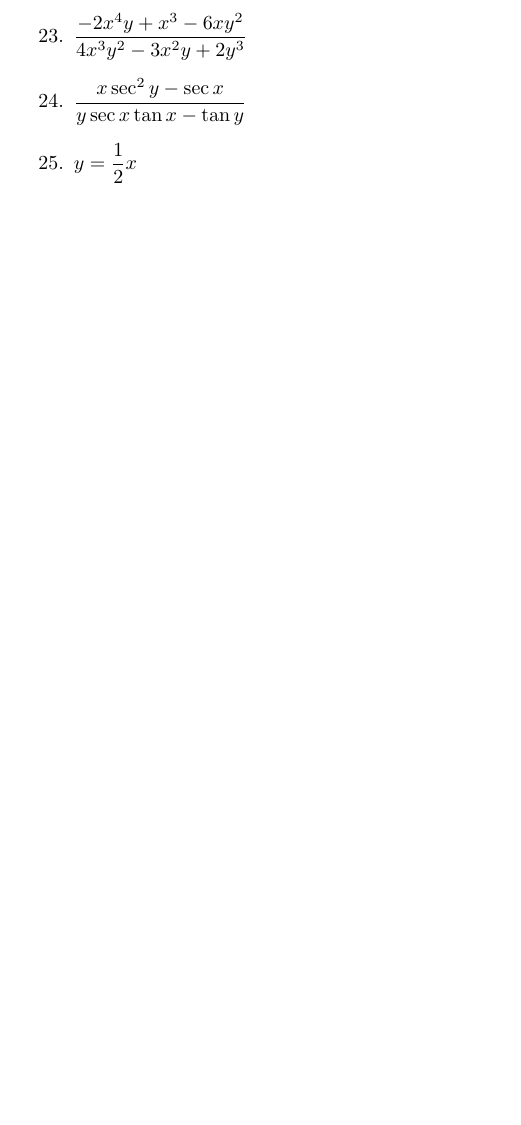
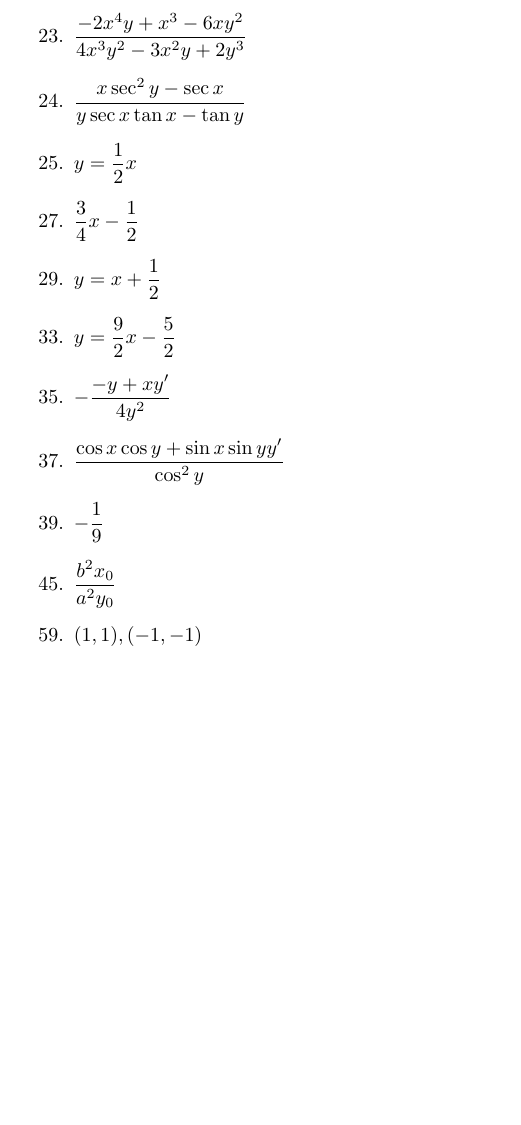
Before and after one commit to cuong-dang/study, a LaTeX document (mathematics/James Stewart Calculus/ch2.tex): part of page 6 of 6, cut so that both start at the same text, the shorter picture padded with empty space. Compiled offline with pdfLaTeX.

Commit message:
jcalc: Complete 2.6.59

```diff
--- a/mathematics/James Stewart Calculus/ch2.tex
+++ b/mathematics/James Stewart Calculus/ch2.tex
@@ -293,5 +293,21 @@
   \item $\frac{-2x^4y+x^3-6xy^2}{4x^3y^2-3x^2y+2y^3}$
   \item $\frac{x\sec^2y-\sec{x}}{y\sec{x}\tan{x}-\tan{y}}$
   \item $y=\frac{1}{2}x$
+    \setcounter{enumi}{26}
+  \item $\frac{3}{4}x -\frac{1}{2}$
+    \setcounter{enumi}{28}
+  \item $y=x+\frac{1}{2}$
+    \setcounter{enumi}{32}
+  \item $y=\frac{9}{2}x-\frac{5}{2}$
+    \setcounter{enumi}{34}
+  \item $-\frac{-y+xy'}{4y^2}$
+    \setcounter{enumi}{36}
+  \item $\frac{\cos{x}\cos{y}+\sin{x}\sin{y}y'}{\cos^2y}$
+    \setcounter{enumi}{38}
+  \item $-\frac{1}{9}$
+    \setcounter{enumi}{44}
+  \item $\frac{b^2x_0}{a^2y_0}$
+    \setcounter{enumi}{58}
+  \item $(1, 1), (-1, -1)$
 \end{enumerate}
 \end{document}
```
